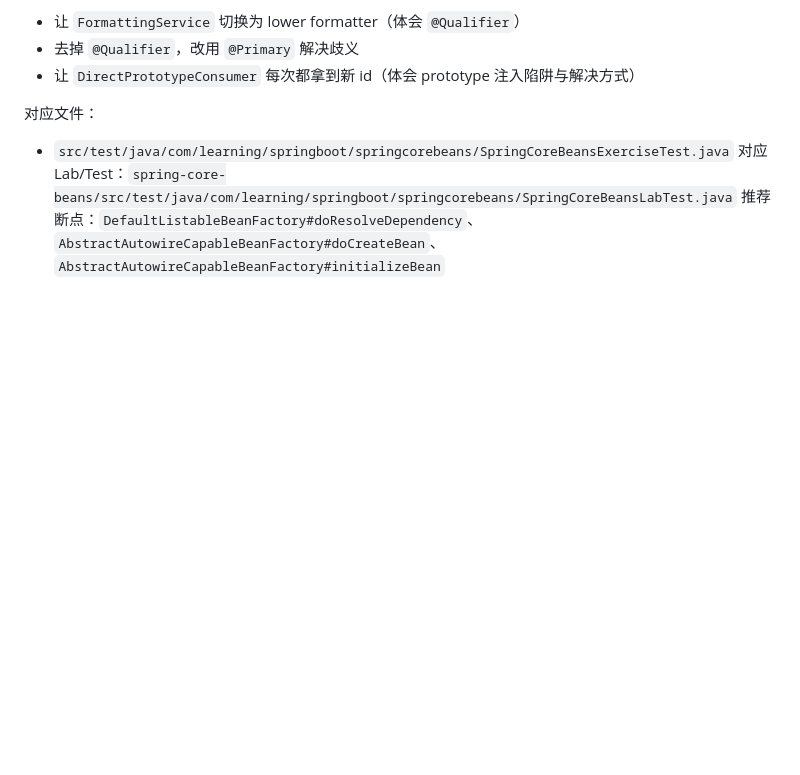
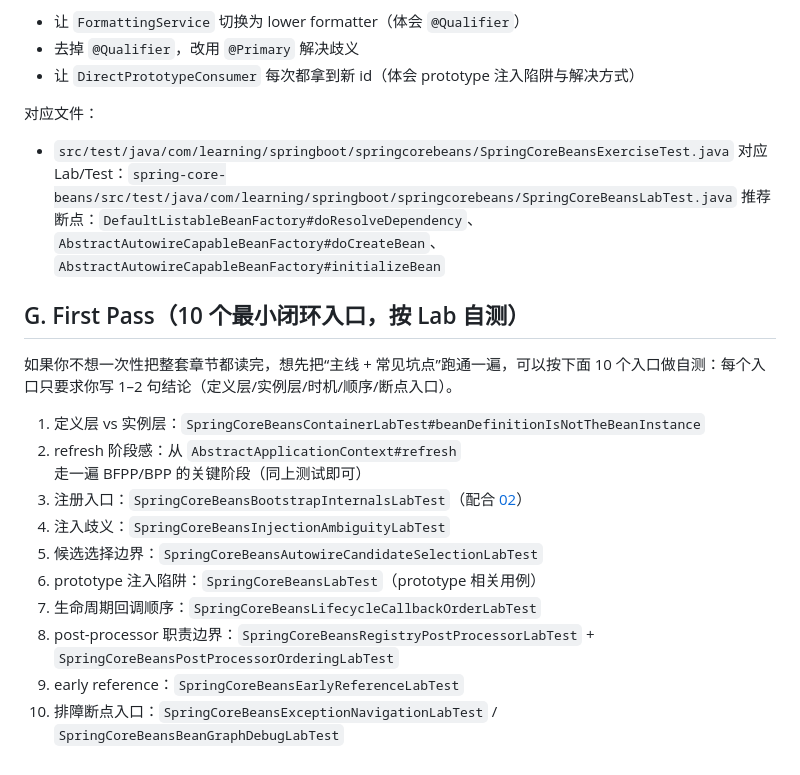
Before and after one commit to fengyouliang/springboot-leanrning, a Markdown page: spring-core-beans/docs/99-self-check.md, the part around the change. Rendered like a GitHub page; blank space fills up the shorter version.

```diff
--- a/spring-core-beans/docs/99-self-check.md
+++ b/spring-core-beans/docs/99-self-check.md
@@ -75,3 +75,18 @@
 - `src/test/java/com/learning/springboot/springcorebeans/SpringCoreBeansExerciseTest.java`
 对应 Lab/Test：`spring-core-beans/src/test/java/com/learning/springboot/springcorebeans/SpringCoreBeansLabTest.java`
 推荐断点：`DefaultListableBeanFactory#doResolveDependency`、`AbstractAutowireCapableBeanFactory#doCreateBean`、`AbstractAutowireCapableBeanFactory#initializeBean`
+
+## G. First Pass（10 个最小闭环入口，按 Lab 自测）
+
+如果你不想一次性把整套章节都读完，想先把“主线 + 常见坑点”跑通一遍，可以按下面 10 个入口做自测：每个入口只要求你写 1–2 句结论（定义层/实例层/时机/顺序/断点入口）。
+
+1) 定义层 vs 实例层：`SpringCoreBeansContainerLabTest#beanDefinitionIsNotTheBeanInstance`
+2) refresh 阶段感：从 `AbstractApplicationContext#refresh` 走一遍 BFPP/BPP 的关键阶段（同上测试即可）
+3) 注册入口：`SpringCoreBeansBootstrapInternalsLabTest`（配合 [02](02-bean-registration.md)）
+4) 注入歧义：`SpringCoreBeansInjectionAmbiguityLabTest`
+5) 候选选择边界：`SpringCoreBeansAutowireCandidateSelectionLabTest`
+6) prototype 注入陷阱：`SpringCoreBeansLabTest`（prototype 相关用例）
+7) 生命周期回调顺序：`SpringCoreBeansLifecycleCallbackOrderLabTest`
+8) post-processor 职责边界：`SpringCoreBeansRegistryPostProcessorLabTest` + `SpringCoreBeansPostProcessorOrderingLabTest`
+9) early reference：`SpringCoreBeansEarlyReferenceLabTest`
+10) 排障断点入口：`SpringCoreBeansExceptionNavigationLabTest` / `SpringCoreBeansBeanGraphDebugLabTest`
```
Also changed, not shown: spring-core-beans/docs/00-deep-dive-guide.md (+49 -0 lines).
